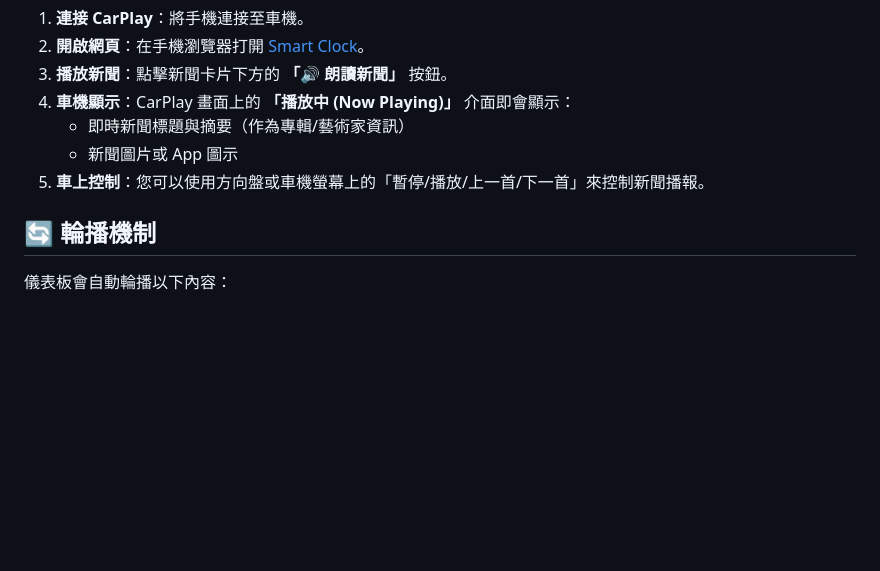
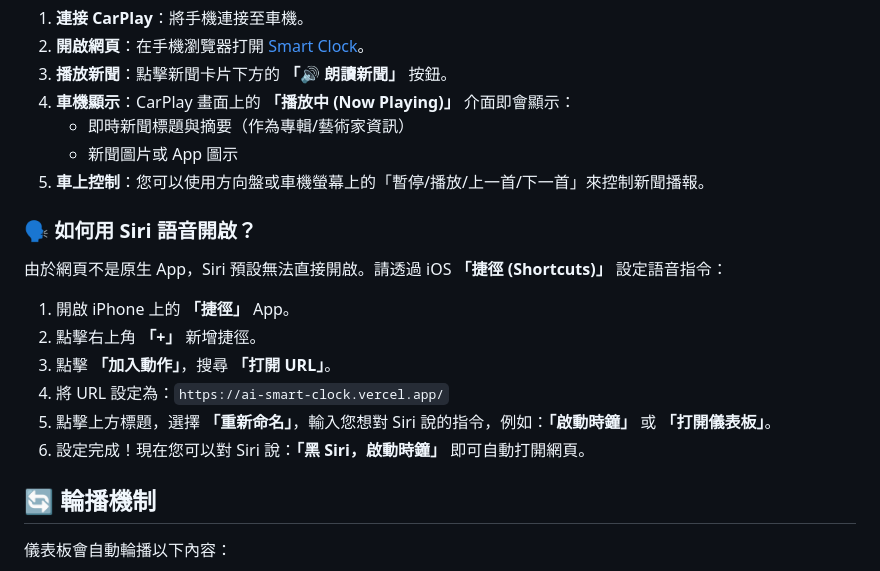
Before and after one commit to bangdoll/SmartClock, a Markdown page: README.md, the part around the change. Drawn GitHub-style; blank space fills up the shorter version.

Commit message:
docs: Add Siri Shortcut guide to README

```diff
--- a/README.md
+++ b/README.md
@@ -63,6 +63,16 @@
    - 新聞圖片或 App 圖示
 5. **車上控制**：您可以使用方向盤或車機螢幕上的「暫停/播放/上一首/下一首」來控制新聞播報。
 
+### 🗣️ 如何用 Siri 語音開啟？
+由於網頁不是原生 App，Siri 預設無法直接開啟。請透過 iOS **「捷徑 (Shortcuts)」** 設定語音指令：
+
+1.  開啟 iPhone 上的 **「捷徑」** App。
+2.  點擊右上角 **「+」** 新增捷徑。
+3.  點擊 **「加入動作」**，搜尋 **「打開 URL」**。
+4.  將 URL 設定為：`https://ai-smart-clock.vercel.app/`
+5.  點擊上方標題，選擇 **「重新命名」**，輸入您想對 Siri 說的指令，例如：**「啟動時鐘」** 或 **「打開儀表板」**。
+6.  設定完成！現在您可以對 Siri 說：**「黑 Siri，啟動時鐘」** 即可自動打開網頁。
+
 ## 🔄 輪播機制
 
 儀表板會自動輪播以下內容：
```
